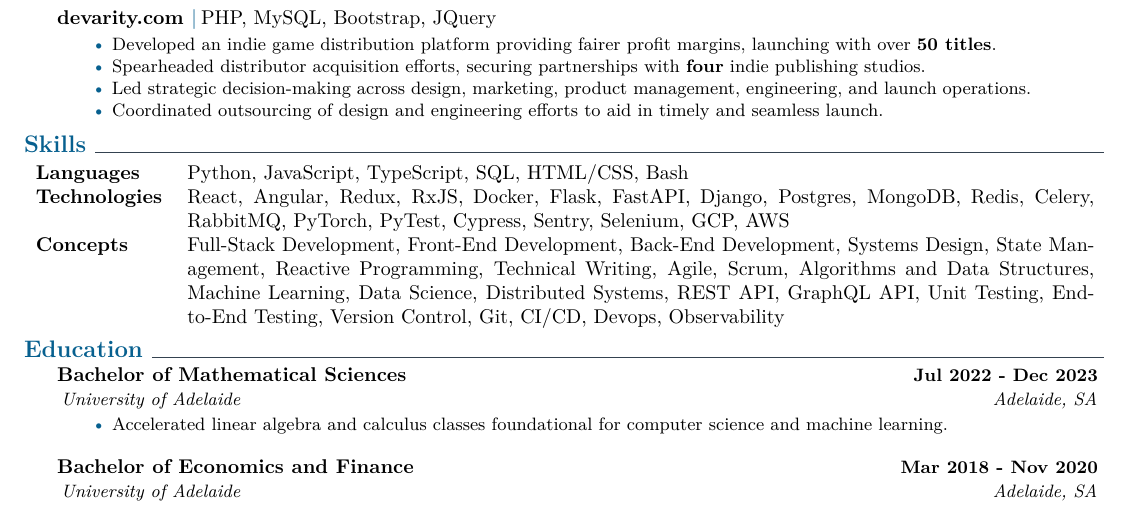
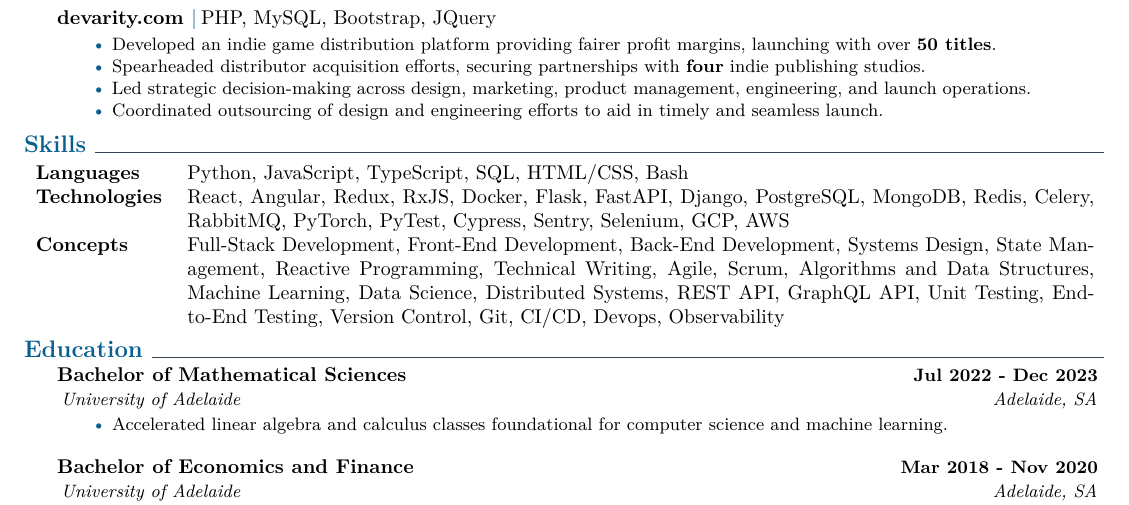
Before and after one commit to jmsundin/Jon-Sundin-latex-resume, a LaTeX CV (ethan_cv.tex): part of the page, cut so that both start at the same text. Compiled offline with pdfLaTeX.

Commit message:
Minor fix

```diff
--- a/ethan_cv.tex
+++ b/ethan_cv.tex
@@ -133,7 +133,7 @@
     \small
      \begin{tabular}{p{2.25cm} p{16cm}}
          \textbf{Languages} & Python, JavaScript, TypeScript, SQL, HTML/CSS, Bash \\
-         \textbf{Technologies} & React, Angular, Redux, RxJS, Docker, Flask, FastAPI, Django, Postgres, MongoDB, Redis, Celery, RabbitMQ, PyTorch, PyTest, Cypress, Sentry, Selenium, GCP, AWS \\
+         \textbf{Technologies} & React, Angular, Redux, RxJS, Docker, Flask, FastAPI, Django, PostgreSQL, MongoDB, Redis, Celery, RabbitMQ, PyTorch, PyTest, Cypress, Sentry, Selenium, GCP, AWS \\
          \textbf{Concepts} & Full-Stack Development, Front-End Development, Back-End Development, Systems Design, State Management, Reactive Programming, Technical Writing, Agile, Scrum, Algorithms and Data Structures, Machine Learning, Data Science, Distributed Systems, REST API, GraphQL API, Unit Testing, End-to-End Testing, Version Control, Git, CI/CD, Devops, Observability
      \end{tabular}
      \vspace{+3mm}
```
Also changed, not shown: ethan_cv.pdf, 3 other files.
